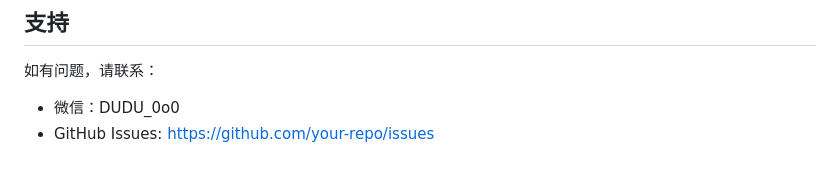
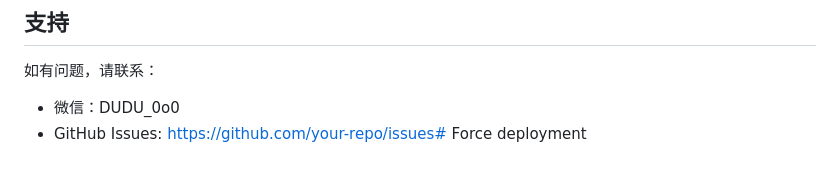
Before and after one commit to youwenjiujiu/beauty-clinic, a Markdown page: README.md, the part around the change. Drawn GitHub-style.

Commit message:
Trigger deployment

```diff
--- a/README.md
+++ b/README.md
@@ -277,4 +277,4 @@ db.users.updateOne(
 
 如有问题，请联系：
 - 微信：DUDU_0o0
-- GitHub Issues: https://github.com/your-repo/issues
+- GitHub Issues: https://github.com/your-repo/issues# Force deployment
```
